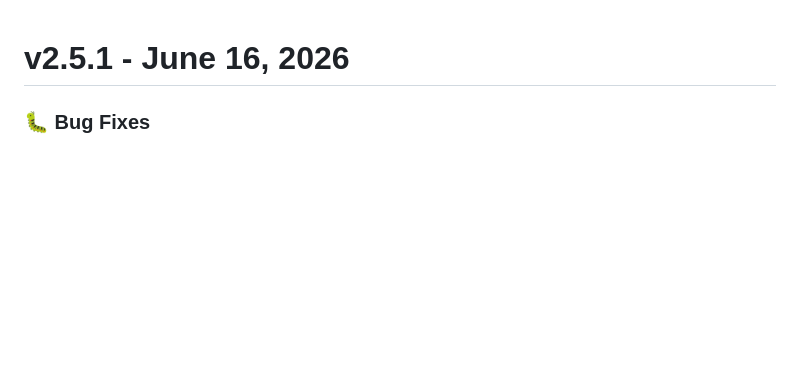
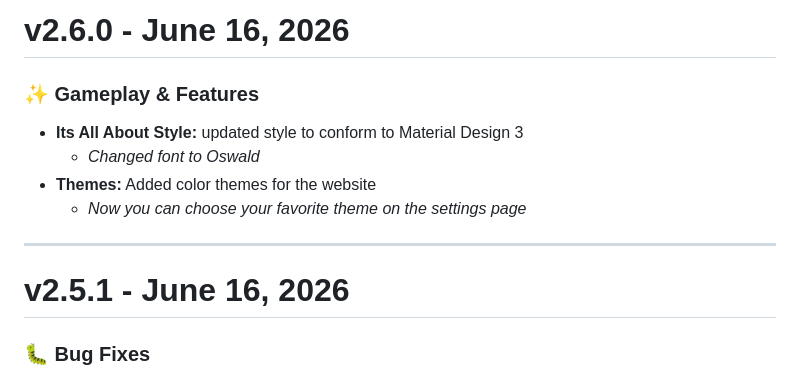
Before and after one commit to the4ndy/loredle, a Markdown page: public/changelog.md, the part around one of its changes. Rendered like a GitHub page; blank space fills up the shorter version.

Commit message:
chore: changelog update

```diff
--- a/public/changelog.md
+++ b/public/changelog.md
@@ -1,3 +1,13 @@
+# v2.6.0 - June 16, 2026
+
+### ✨ Gameplay & Features
+* **Its All About Style:** updated style to conform to Material Design 3
+  * *Changed font to Oswald*
+* **Themes:** Added color themes for the website
+  * *Now you can choose your favorite theme on the settings page*
+
+---
+
 # v2.5.1 - June 16, 2026
 
 ### 🐛 Bug Fixes
```
Also changed, not shown: other parts of public/changelog.md (+0 -1 lines).
